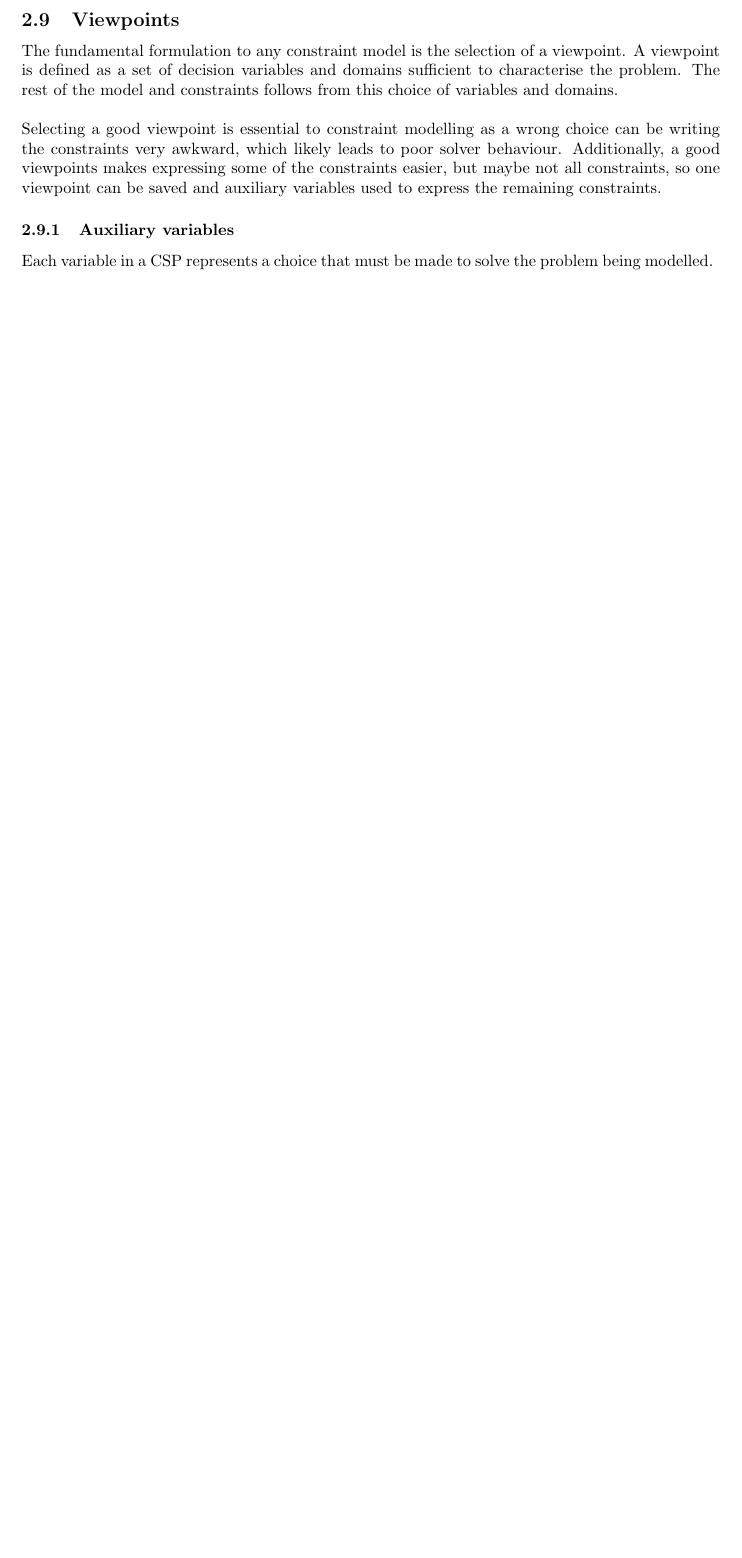
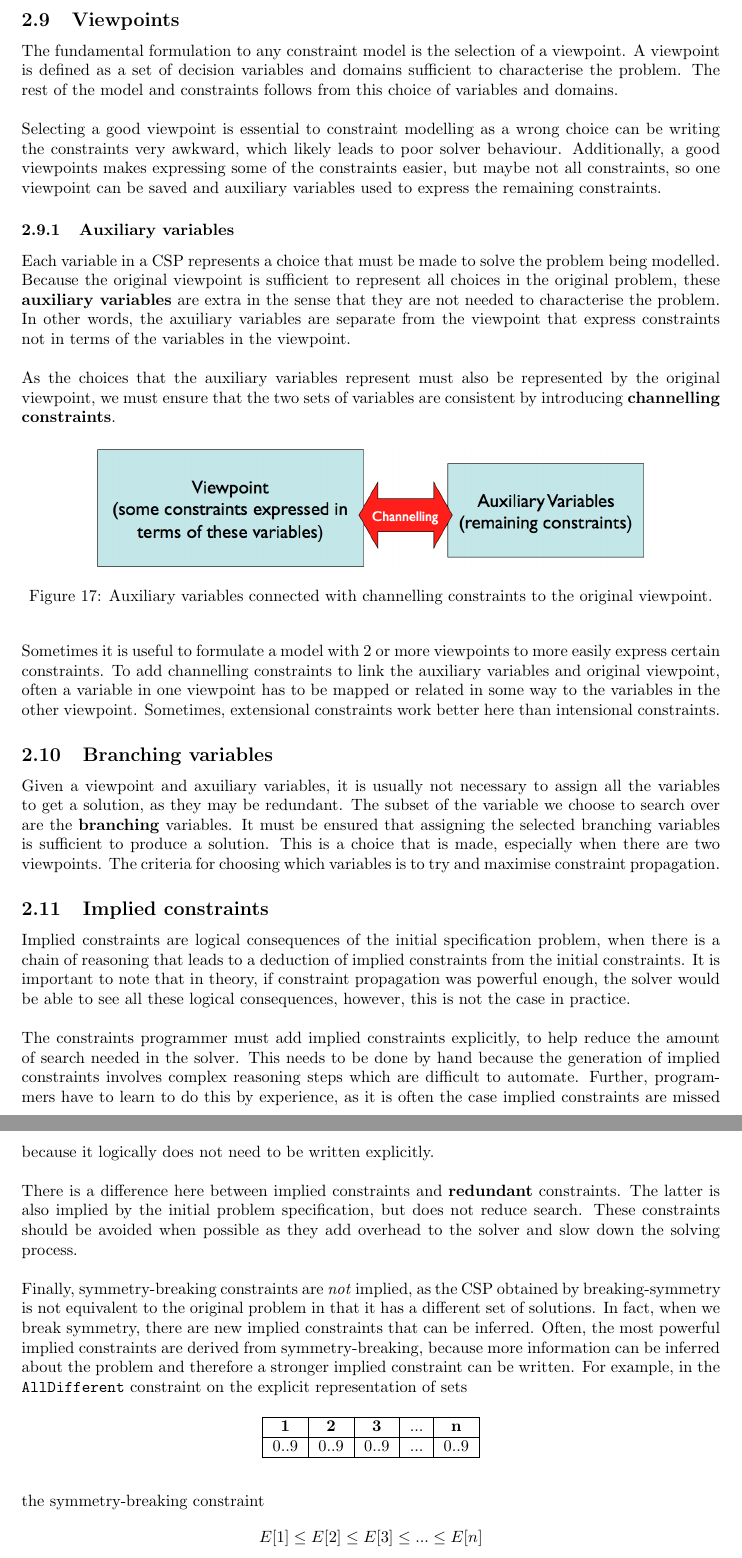
Before and after one commit to 12yuens2/university-notes, a LaTeX document (cs4402/CS4402-Notes.tex, which reads cs4402/modelling.tex): part of page 19 of 19 before the commit and two parts of pages 19 and 20 of 20 after it, the two joined at a grey line, cut so that both start at the same text, the shorter picture padded with empty space. Compiled offline with pdfLaTeX.

Commit message:
Finish modelling.

```diff
--- a/cs4402/modelling.tex
+++ b/cs4402/modelling.tex
@@ -535,4 +535,39 @@ The fundamental formulation to any constraint model is the selection of a viewpo
 Selecting a good viewpoint is essential to constraint modelling as a wrong choice can be writing the constraints very awkward, which likely leads to poor solver behaviour. Additionally, a good viewpoints makes expressing some of the constraints easier, but maybe not all constraints, so one viewpoint can be saved and auxiliary variables used to express the remaining constraints.
 
 \subsubsection{Auxiliary variables}
-Each variable in a CSP represents a choice that must be made to solve the problem being modelled.
+Each variable in a CSP represents a choice that must be made to solve the problem being modelled. Because the original viewpoint is sufficient to represent all choices in the original problem, these \textbf{auxiliary variables} are extra in the sense that they are not needed to characterise the problem. In other words, the axuiliary variables are separate from the viewpoint that express constraints not in terms of the variables in the viewpoint.
+\n
+As the choices that the auxiliary variables represent must also be represented by the original viewpoint, we must ensure that the two sets of variables are consistent by introducing \textbf{channelling constraints}.
+\begin{figure}[H]
+\centering
+\includegraphics[width=0.8\textwidth]{imgs/channelling-constraints.png}
+\caption{Auxiliary variables connected with channelling constraints to the original viewpoint.}
+\end{figure}
+\noindent
+Sometimes it is useful to formulate a model with 2 or more viewpoints to more easily express certain constraints. To add channelling constraints to link the auxiliary variables and original viewpoint, often a variable in one viewpoint has to be mapped or related in some way to the variables in the other viewpoint. Sometimes, extensional constraints work better here than intensional constraints.
+
+\subsection{Branching variables}
+Given a viewpoint and axuiliary variables, it is usually not necessary to assign all the variables to get a solution, as they may be redundant. The subset of the variable we choose to search over are the \textbf{branching} variables. It must be ensured that assigning the selected branching variables is sufficient to produce a solution. This is a choice that is made, especially when there are two viewpoints. The criteria for choosing which variables is to try and maximise constraint propagation.
+
+\subsection{Implied constraints}
+Implied constraints are logical consequences of the initial specification problem, when there is a chain of reasoning that leads to a deduction of implied constraints from the initial constraints. It is important to note that in theory, if constraint propagation was powerful enough, the solver would be able to see all these logical consequences, however, this is not the case in practice.
+\n
+The constraints programmer must add implied constraints explicitly, to help reduce the amount of search needed in the solver. This needs to be done by hand because the generation of implied constraints involves complex reasoning steps which are difficult to automate. Further, programmers have to learn to do this by experience, as it is often the case implied constraints are missed because it logically does not need to be written explicitly.
+\n
+There is a difference here between implied constraints and \textbf{redundant} constraints. The latter is also implied by the initial problem specification, but does not reduce search. These constraints should be avoided when possible as they add overhead to the solver and slow down the solving process.
+\n
+Finally, symmetry-breaking constraints are \textit{not} implied, as the CSP obtained by breaking-symmetry is not equivalent to the original problem in that it has a different set of solutions. In fact, when we break symmetry, there are new implied constraints that can be inferred. Often, the most powerful implied constraints are derived from symmetry-breaking, because more information can be inferred about the problem and therefore a stronger implied constraint can be written. For example, in the \texttt{AllDifferent} constraint on the explicit representation of sets
+\begin{table}[H]
+\centering
+\begin{tabular}{| c | c | c | c | c |}
+  \hline
+  \textbf{1} & \textbf{2} & \textbf{3} & ... & \textbf{n} \\
+  \hline
+  0..9 & 0..9 & 0..9 & ... & 0..9 \\
+  \hline
+\end{tabular}
+\end{table}
+the symmetry-breaking constraint
+\begin{equation*}
+  E[1] \leq  E[2] \leq E[3] \leq ... \leq E[n]
+\end{equation*}
```
Also changed, not shown: cs4402/imgs/channelling-constraints.png (added), cs4402/modelling.tex (5 more changed lines).
